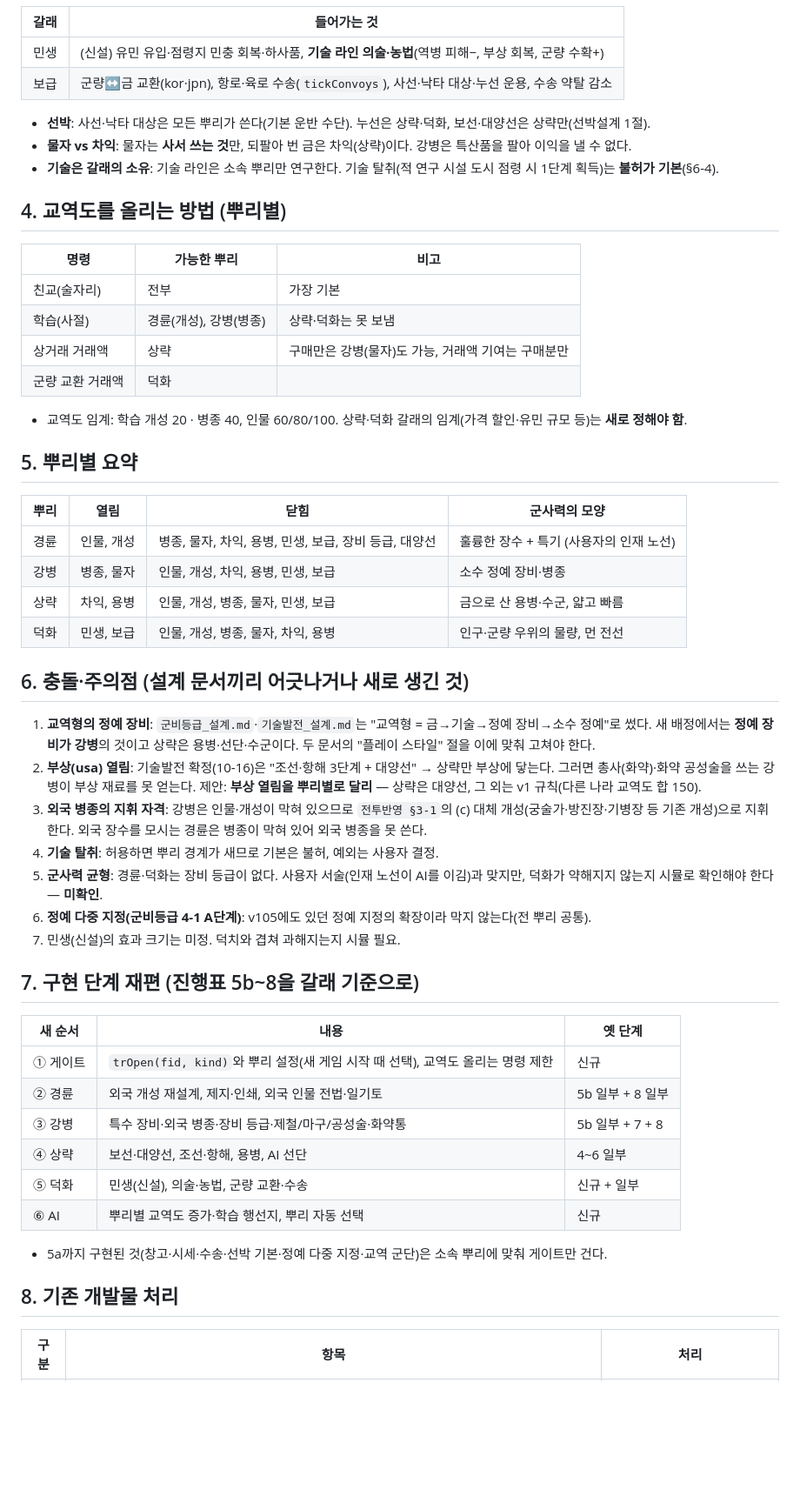
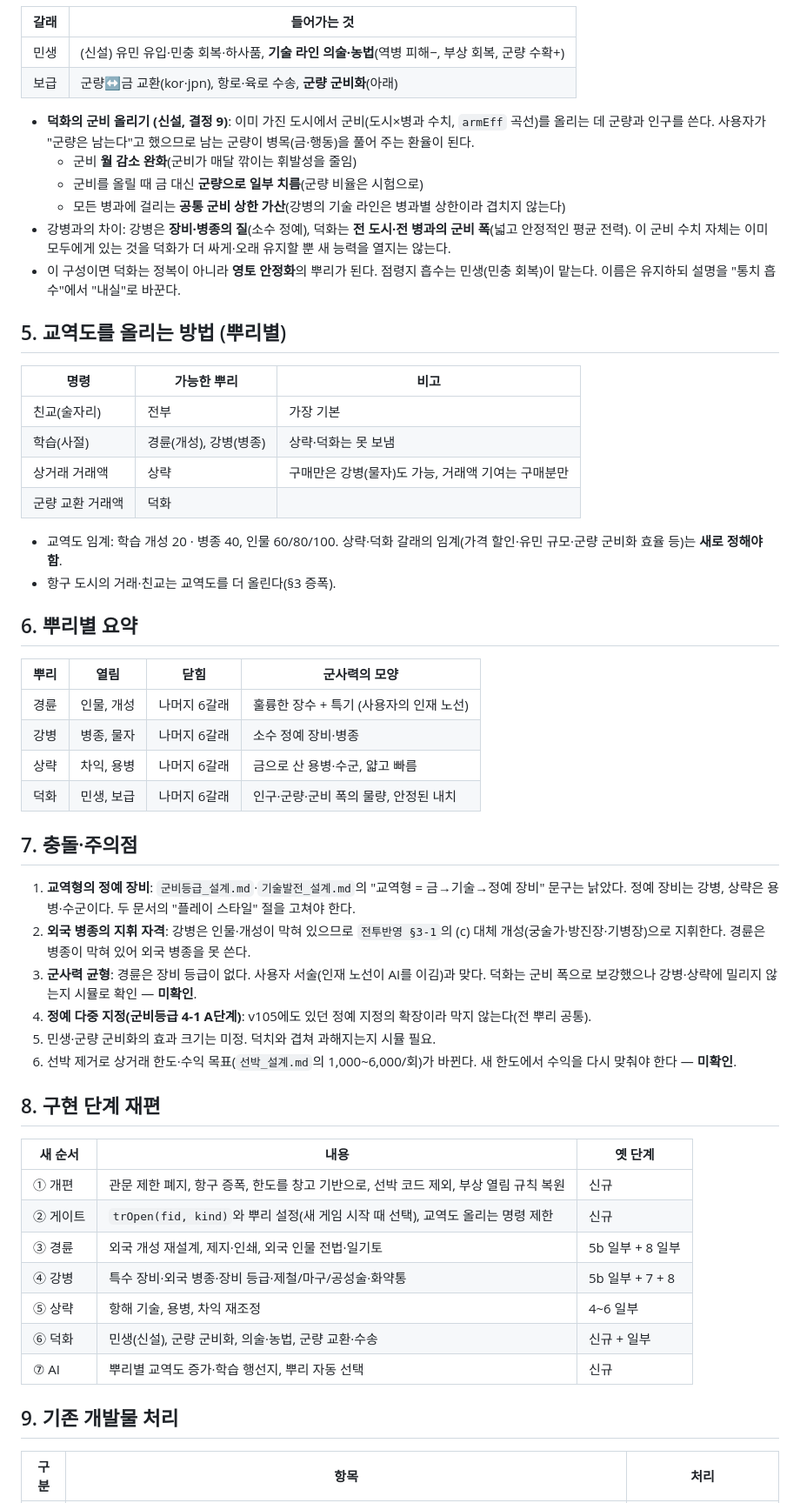
Before and after one commit to Jasonjunior26/samgukji, a Markdown page: docs/교역_성향_설계.md, the part around one of its changes. Shown at 87% size. Rendered like a GitHub page; blank space fills up the shorter version.

```diff
--- a/docs/교역_성향_설계.md
+++ b/docs/교역_성향_설계.md
@@ -37,49 +48,51 @@
 | 갈래 | 들어가는 것 |
 |---|---|
-| 민생 | (신설) 유민 유입·점령지 민충 회복·하사품, **기술 라인 의술·농법**(역병 피해−, 부상 회복, 군량 수확+) |
-| 보급 | 군량↔금 교환(kor·jpn), 항로·육로 수송(`tickConvoys`), 사선·낙타 대상·누선 운용, 수송 약탈 감소 |
+| 민생 | (신설) 유민 유입·민충 회복·하사품, **기술 라인 의술·농법**(역병 피해−, 부상 회복, 군량 수확+) |
+| 보급 | 군량↔금 교환(kor·jpn), 항로·육로 수송, **군량 군비화**(아래) |
+- **덕화의 군비 올리기 (신설, 결정 9)**: 이미 가진 도시에서 군비(도시×병과 수치, `armEff` 곡선)를 올리는 데 군량과 인구를 쓴다. 사용자가 "군량은 남는다"고 했으므로 남는 군량이 병목(금·행동)을 풀어 주는 환율이 된다.
+  - 군비 **월 감소 완화**(군비가 매달 깎이는 휘발성을 줄임)
+  - 군비를 올릴 때 금 대신 **군량으로 일부 치름**(군량 비율은 시험으로)
+  - 모든 병과에 걸리는 **공통 군비 상한 가산**(강병의 기술 라인은 병과별 상한이라 겹치지 않는다)
+- 강병과의 차이: 강병은 **장비·병종의 질**(소수 정예), 덕화는 **전 도시·전 병과의 군비 폭**(넓고 안정적인 평균 전력). 이 군비 수치 자체는 이미 모두에게 있는 것을 덕화가 더 싸게·오래 유지할 뿐 새 능력을 열지는 않는다.
+- 이 구성이면 덕화는 정복이 아니라 **영토 안정화**의 뿌리가 된다. 점령지 흡수는 민생(민충 회복)이 맡는다. 이름은 유지하되 설명을 "통치 흡수"에서 "내실"로 바꾼다.
 
-- **선박**: 사선·낙타 대상은 모든 뿌리가 쓴다(기본 운반 수단). 누선은 상략·덕화, 보선·대양선은 상략만(선박설계 1절).
-- **물자 vs 차익**: 물자는 **사서 쓰는 것**만, 되팔아 번 금은 차익(상략)이다. 강병은 특산품을 팔아 이익을 낼 수 없다.
-- **기술은 갈래의 소유**: 기술 라인은 소속 뿌리만 연구한다. 기술 탈취(적 연구 시설 도시 점령 시 1단계 획득)는 **불허가 기본**(§6-4).
-
-## 4. 교역도를 올리는 방법 (뿌리별)
+## 5. 교역도를 올리는 방법 (뿌리별)
 | 명령 | 가능한 뿌리 | 비고 |
 |---|---|---|
 | 친교(술자리) | 전부 | 가장 기본 |
 | 학습(사절) | 경륜(개성), 강병(병종) | 상략·덕화는 못 보냄 |
 | 상거래 거래액 | 상략 | 구매만은 강병(물자)도 가능, 거래액 기여는 구매분만 |
 | 군량 교환 거래액 | 덕화 | |
-- 교역도 임계: 학습 개성 20 · 병종 40, 인물 60/80/100. 상략·덕화 갈래의 임계(가격 할인·유민 규모 등)는 **새로 정해야 함**.
+- 교역도 임계: 학습 개성 20 · 병종 40, 인물 60/80/100. 상략·덕화 갈래의 임계(가격 할인·유민 규모·군량 군비화 효율 등)는 **새로 정해야 함**.
+- 항구 도시의 거래·친교는 교역도를 더 올린다(§3 증폭).
 
-## 5. 뿌리별 요약
+## 6. 뿌리별 요약
 | 뿌리 | 열림 | 닫힘 | 군사력의 모양 |
 |---|---|---|---|
-| 경륜 | 인물, 개성 | 병종, 물자, 차익, 용병, 민생, 보급, 장비 등급, 대양선 | 훌륭한 장수 + 특기 (사용자의 인재 노선) |
-| 강병 | 병종, 물자 | 인물, 개성, 차익, 용병, 민생, 보급 | 소수 정예 장비·병종 |
-| 상략 | 차익, 용병 | 인물, 개성, 병종, 물자, 민생, 보급 | 금으로 산 용병·수군, 얇고 빠름 |
-| 덕화 | 민생, 보급 | 인물, 개성, 병종, 물자, 차익, 용병 | 인구·군량 우위의 물량, 먼 전선 |
+| 경륜 | 인물, 개성 | 나머지 6갈래 | 훌륭한 장수 + 특기 (사용자의 인재 노선) |
+| 강병 | 병종, 물자 | 나머지 6갈래 | 소수 정예 장비·병종 |
+| 상략 | 차익, 용병 | 나머지 6갈래 | 금으로 산 용병·수군, 얇고 빠름 |
+| 덕화 | 민생, 보급 | 나머지 6갈래 | 인구·군량·군비 폭의 물량, 안정된 내치 |
 
-## 6. 충돌·주의점 (설계 문서끼리 어긋나거나 새로 생긴 것)
-1. **교역형의 정예 장비**: `군비등급_설계.md`·`기술발전_설계.md`는 "교역형 = 금→기술→정예 장비→소수 정예"로 썼다. 새 배정에서는 **정예 장비가 강병**의 것이고 상략은 용병·선단·수군이다. 두 문서의 "플레이 스타일" 절을 이에 맞춰 고쳐야 한다.
-2. **부상(usa) 열림**: 기술발전 확정(10-16)은 "조선·항해 3단계 + 대양선" → 상략만 부상에 닿는다. 그러면 총사(화약)·화약 공성술을 쓰는 강병이 부상 재료를 못 얻는다. 제안: **부상 열림을 뿌리별로 달리** — 상략은 대양선, 그 외는 v1 규칙(다른 나라 교역도 합 150).
-3. **외국 병종의 지휘 자격**: 강병은 인물·개성이 막혀 있으므로 `전투반영 §3-1`의 (c) 대체 개성(궁술가·방진장·기병장 등 기존 개성)으로 지휘한다. 외국 장수를 모시는 경륜은 병종이 막혀 있어 외국 병종을 못 쓴다.
-4. **기술 탈취**: 허용하면 뿌리 경계가 새므로 기본은 불허, 예외는 사용자 결정.
-5. **군사력 균형**: 경륜·덕화는 장비 등급이 없다. 사용자 서술(인재 노선이 AI를 이김)과 맞지만, 덕화가 약해지지 않는지 시뮬로 확인해야 한다 — **미확인**.
-6. **정예 다중 지정(군비등급 4-1 A단계)**: v105에도 있던 정예 지정의 확장이라 막지 않는다(전 뿌리 공통).
-7. 민생(신설)의 효과 크기는 미정. 덕치와 겹쳐 과해지는지 시뮬 필요.
+## 7. 충돌·주의점
+1. **교역형의 정예 장비**: `군비등급_설계.md`·`기술발전_설계.md`의 "교역형 = 금→기술→정예 장비" 문구는 낡았다. 정예 장비는 강병, 상략은 용병·수군이다. 두 문서의 "플레이 스타일" 절을 고쳐야 한다.
+2. **외국 병종의 지휘 자격**: 강병은 인물·개성이 막혀 있으므로 `전투반영 §3-1`의 (c) 대체 개성(궁술가·방진장·기병장)으로 지휘한다. 경륜은 병종이 막혀 있어 외국 병종을 못 쓴다.
+3. **군사력 균형**: 경륜은 장비 등급이 없다. 사용자 서술(인재 노선이 AI를 이김)과 맞다. 덕화는 군비 폭으로 보강했으나 강병·상략에 밀리지 않는지 시뮬로 확인 — **미확인**.
+4. **정예 다중 지정(군비등급 4-1 A단계)**: v105에도 있던 정예 지정의 확장이라 막지 않는다(전 뿌리 공통).
+5. 민생·군량 군비화의 효과 크기는 미정. 덕치와 겹쳐 과해지는지 시뮬 필요.
+6. 선박 제거로 상거래 한도·수익 목표(`선박_설계.md`의 1,000~6,000/회)가 바뀐다. 새 한도에서 수익을 다시 맞춰야 한다 — **미확인**.
 
-## 7. 구현 단계 재편 (진행표 5b~8을 갈래 기준으로)
+## 8. 구현 단계 재편
 | 새 순서 | 내용 | 옛 단계 |
 |---|---|---|
-| ① 게이트 | `trOpen(fid, kind)`와 뿌리 설정(새 게임 시작 때 선택), 교역도 올리는 명령 제한 | 신규 |
-| ② 경륜 | 외국 개성 재설계, 제지·인쇄, 외국 인물 전법·일기토 | 5b 일부 + 8 일부 |
-| ③ 강병 | 특수 장비·외국 병종·장비 등급·제철/마구/공성술·화약통 | 5b 일부 + 7 + 8 |
-| ④ 상략 | 보선·대양선, 조선·항해, 용병, AI 선단 | 4~6 일부 |
-| ⑤ 덕화 | 민생(신설), 의술·농법, 군량 교환·수송 | 신규 + 일부 |
-| ⑥ AI | 뿌리별 교역도 증가·학습 행선지, 뿌리 자동 선택 | 신규 |
-- 5a까지 구현된 것(창고·시세·수송·선박 기본·정예 다중 지정·교역 군단)은 소속 뿌리에 맞춰 게이트만 건다.
+| ① 개편 | 관문 제한 폐지, 항구 증폭, 한도를 창고 기반으로, 선박 코드 제외, 부상 열림 규칙 복원 | 신규 |
+| ② 게이트 | `trOpen(fid, kind)`와 뿌리 설정(새 게임 시작 때 선택), 교역도 올리는 명령 제한 | 신규 |
+| ③ 경륜 | 외국 개성 재설계, 제지·인쇄, 외국 인물 전법·일기토 | 5b 일부 + 8 일부 |
+| ④ 강병 | 특수 장비·외국 병종·장비 등급·제철/마구/공성술·화약통 | 5b 일부 + 7 + 8 |
+| ⑤ 상략 | 항해 기술, 용병, 차익 재조정 | 4~6 일부 |
+| ⑥ 덕화 | 민생(신설), 군량 군비화, 의술·농법, 군량 교환·수송 | 신규 + 일부 |
+| ⑦ AI | 뿌리별 교역도 증가·학습 행선지, 뿌리 자동 선택 | 신규 |
 
-## 8. 기존 개발물 처리
+## 9. 기존 개발물 처리
 | 구분 | 항목 | 처리 |
 |---|---|---|
```
Also changed, not shown: other parts of docs/교역_성향_설계.md (+40 -34 lines), docs/국책_설계.md (+7 -6 lines).
